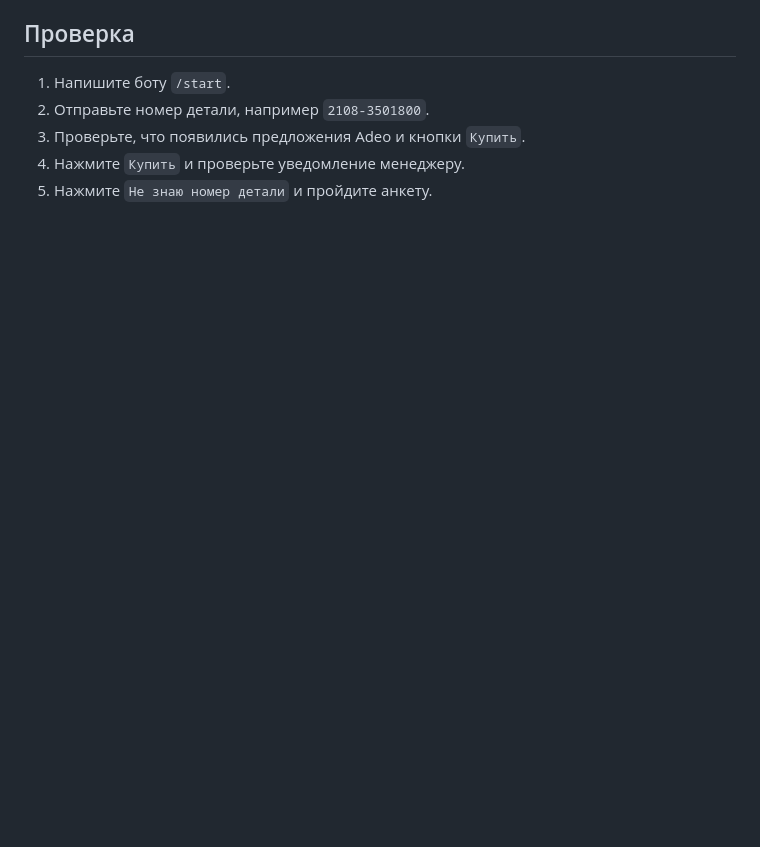
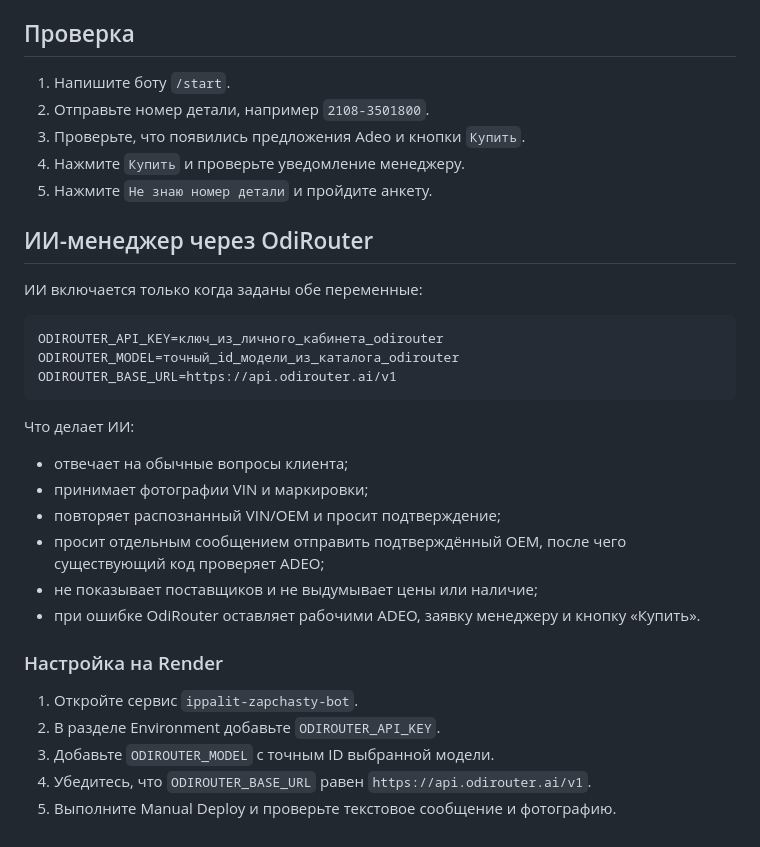
Before and after one commit to ippalitz/ippalit84, a Markdown page: telegram-bot/README.md, the part around the change. Drawn GitHub-style; blank space fills up the shorter version.

Commit message:
Document OdiRouter setup

````diff
--- a/telegram-bot/README.md
+++ b/telegram-bot/README.md
@@ -71,3 +71,30 @@ python bot.py
 3. Проверьте, что появились предложения Adeo и кнопки `Купить`.
 4. Нажмите `Купить` и проверьте уведомление менеджеру.
 5. Нажмите `Не знаю номер детали` и пройдите анкету.
+
+## ИИ-менеджер через OdiRouter
+
+ИИ включается только когда заданы обе переменные:
+
+```env
+ODIROUTER_API_KEY=ключ_из_личного_кабинета_odirouter
+ODIROUTER_MODEL=точный_id_модели_из_каталога_odirouter
+ODIROUTER_BASE_URL=https://api.odirouter.ai/v1
+```
+
+Что делает ИИ:
+
+- отвечает на обычные вопросы клиента;
+- принимает фотографии VIN и маркировки;
+- повторяет распознанный VIN/OEM и просит подтверждение;
+- просит отдельным сообщением отправить подтверждённый OEM, после чего существующий код проверяет ADEO;
+- не показывает поставщиков и не выдумывает цены или наличие;
+- при ошибке OdiRouter оставляет рабочими ADEO, заявку менеджеру и кнопку «Купить».
+
+### Настройка на Render
+
+1. Откройте сервис `ippalit-zapchasty-bot`.
+2. В разделе Environment добавьте `ODIROUTER_API_KEY`.
+3. Добавьте `ODIROUTER_MODEL` с точным ID выбранной модели.
+4. Убедитесь, что `ODIROUTER_BASE_URL` равен `https://api.odirouter.ai/v1`.
+5. Выполните Manual Deploy и проверьте текстовое сообщение и фотографию.
````
